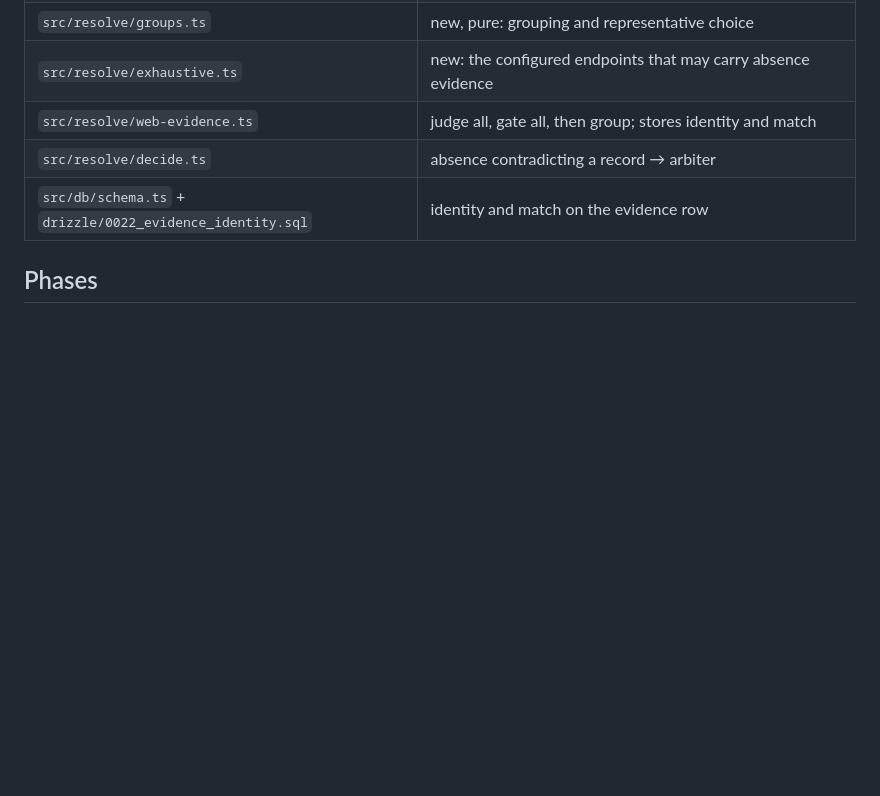
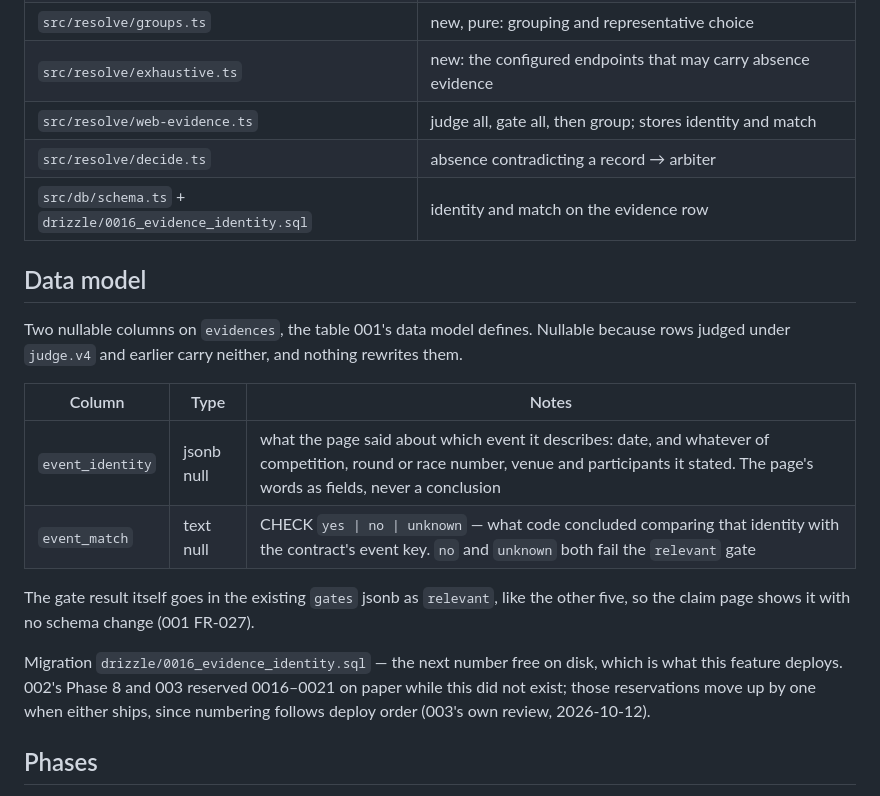
Before and after one commit to lemind/vaticeno, a Markdown page: specs/004-evidence-gates/plan.md, the part around the change. GitHub-like rendering; blank space fills up the shorter version.

Commit message:
docs(004): the migration follows deploy order, and the new columns are defined

```diff
--- a/specs/004-evidence-gates/plan.md
+++ b/specs/004-evidence-gates/plan.md
@@ -70,7 +70,24 @@ judge.
 | `src/resolve/exhaustive.ts` | new: the configured endpoints that may carry absence evidence |
 | `src/resolve/web-evidence.ts` | judge all, gate all, then group; stores identity and match |
 | `src/resolve/decide.ts` | absence contradicting a record → arbiter |
-| `src/db/schema.ts` + `drizzle/0022_evidence_identity.sql` | identity and match on the evidence row |
+| `src/db/schema.ts` + `drizzle/0016_evidence_identity.sql` | identity and match on the evidence row |
+
+## Data model
+
+Two nullable columns on `evidences`, the table 001's data model defines. Nullable because rows judged under
+`judge.v4` and earlier carry neither, and nothing rewrites them.
+
+| Column | Type | Notes |
+|---|---|---|
+| `event_identity` | jsonb null | what the page said about which event it describes: date, and whatever of competition, round or race number, venue and participants it stated. The page's words as fields, never a conclusion |
+| `event_match` | text null | CHECK `yes \| no \| unknown` — what code concluded comparing that identity with the contract's event key. `no` and `unknown` both fail the `relevant` gate |
+
+The gate result itself goes in the existing `gates` jsonb as `relevant`, like the other five, so the claim
+page shows it with no schema change (001 FR-027).
+
+Migration `drizzle/0016_evidence_identity.sql` — the next number free on disk, which is what this feature
+deploys. 002's Phase 8 and 003 reserved 0016–0021 on paper while this did not exist; those reservations move
+up by one when either ships, since numbering follows deploy order (003's own review, 2026-10-12).
 
 ## Phases
 
```
Also changed, not shown: specs/004-evidence-gates/spec.md (+11 -2 lines), specs/004-evidence-gates/tasks.md (+1 -1 lines).
